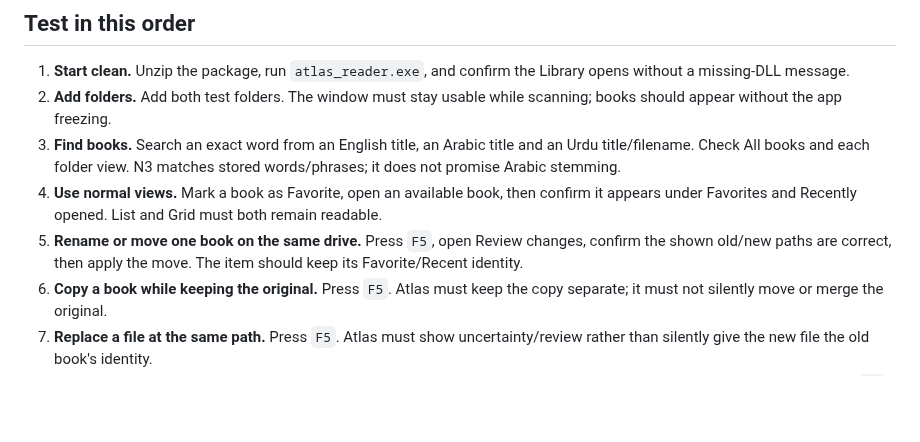
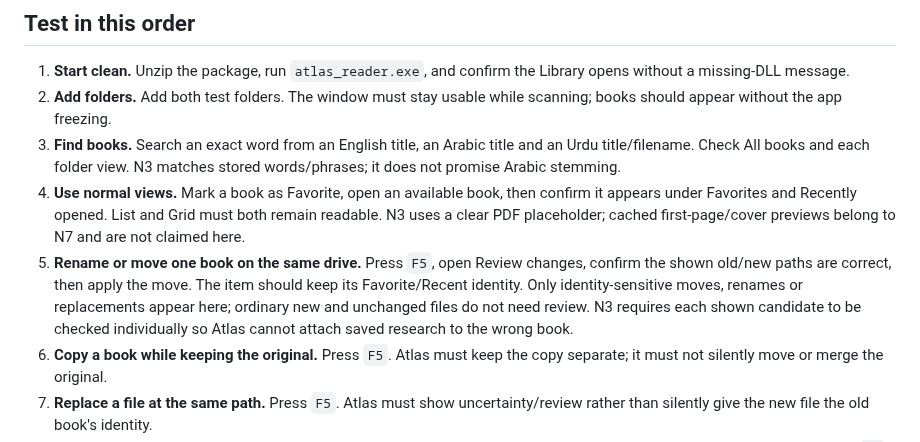
Before and after one commit to AbubakarYasir/Atlas-Reader, a Markdown page: docs/N3_OWNER_TEST.md, the part around the change. Drawn GitHub-style; blank space fills up the shorter version.

```diff
--- a/docs/N3_OWNER_TEST.md
+++ b/docs/N3_OWNER_TEST.md
@@ -22,8 +22,8 @@ Make two or more test folders containing:
 1. **Start clean.** Unzip the package, run `atlas_reader.exe`, and confirm the Library opens without a missing-DLL message.
 2. **Add folders.** Add both test folders. The window must stay usable while scanning; books should appear without the app freezing.
 3. **Find books.** Search an exact word from an English title, an Arabic title and an Urdu title/filename. Check All books and each folder view. N3 matches stored words/phrases; it does not promise Arabic stemming.
-4. **Use normal views.** Mark a book as Favorite, open an available book, then confirm it appears under Favorites and Recently opened. List and Grid must both remain readable.
-5. **Rename or move one book on the same drive.** Press `F5`, open Review changes, confirm the shown old/new paths are correct, then apply the move. The item should keep its Favorite/Recent identity.
+4. **Use normal views.** Mark a book as Favorite, open an available book, then confirm it appears under Favorites and Recently opened. List and Grid must both remain readable. N3 uses a clear PDF placeholder; cached first-page/cover previews belong to N7 and are not claimed here.
+5. **Rename or move one book on the same drive.** Press `F5`, open Review changes, confirm the shown old/new paths are correct, then apply the move. The item should keep its Favorite/Recent identity. Only identity-sensitive moves, renames or replacements appear here; ordinary new and unchanged files do not need review. N3 requires each shown candidate to be checked individually so Atlas cannot attach saved research to the wrong book.
 6. **Copy a book while keeping the original.** Press `F5`. Atlas must keep the copy separate; it must not silently move or merge the original.
 7. **Replace a file at the same path.** Press `F5`. Atlas must show uncertainty/review rather than silently give the new file the old book's identity.
 8. **Disconnect a folder/drive.** Close Atlas, disconnect or temporarily rename the removable test root, reopen Atlas and press `F5`. The folder must say offline and its known books must remain in the Library. Reconnect it, press `F5`, and confirm recovery.
```
Also changed, not shown: CHANGELOG.md (+1 -0 lines), 1 other file.
